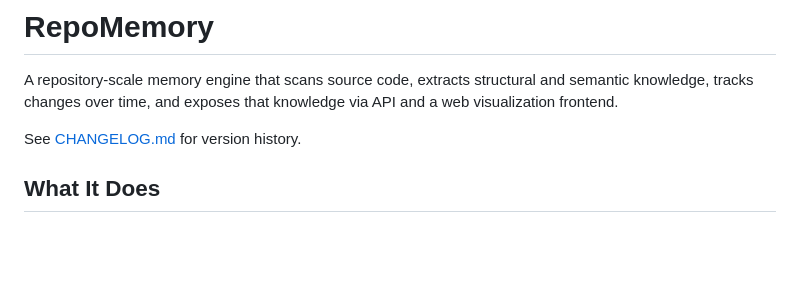
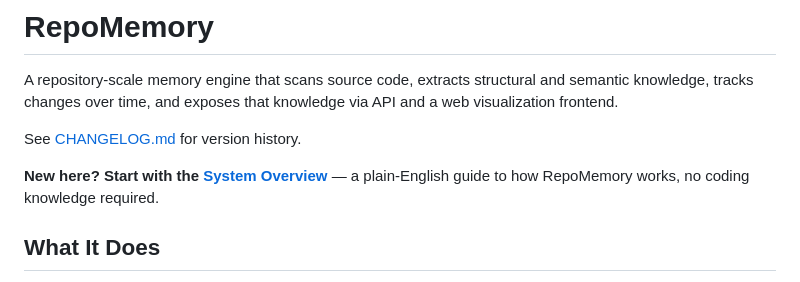
Before and after one commit to Sam0502/RepoMemory, a Markdown page: README.md, the part around the change. GitHub-like rendering; blank space fills up the shorter version.

Commit message:
docs: add plain-English system overview (docs/system-overview.md) + link from README

```diff
--- a/README.md
+++ b/README.md
@@ -3,6 +3,8 @@
 A repository-scale memory engine that scans source code, extracts structural and semantic knowledge, tracks changes over time, and exposes that knowledge via API and a web visualization frontend.
 
 See [CHANGELOG.md](CHANGELOG.md) for version history.
+
+**New here? Start with the [System Overview](docs/system-overview.md)** — a plain-English guide to how RepoMemory works, no coding knowledge required.
 
 ## What It Does
 
```
Also changed, not shown: docs/system-overview.md (added, +361 -0 lines).
